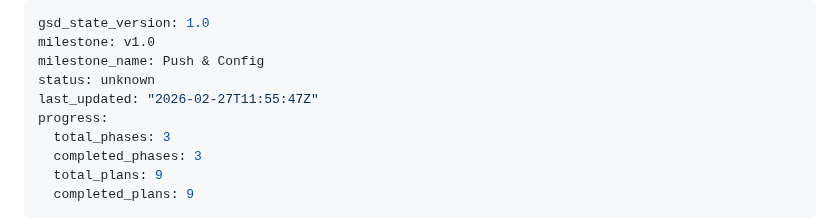
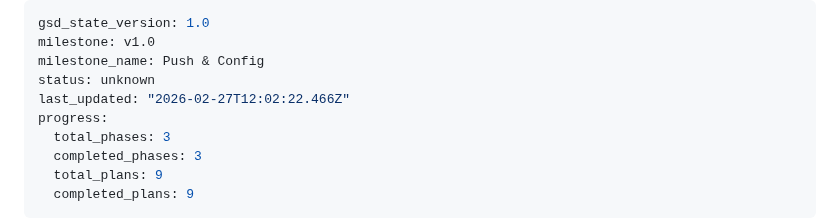
Before and after one commit to HelloThisIsFlo/mailroom, a Markdown page: .planning/STATE.md, the part around the change. Rendered like a GitHub page.

```diff
--- a/.planning/STATE.md
+++ b/.planning/STATE.md
@@ -3,7 +3,7 @@ gsd_state_version: 1.0
 milestone: v1.0
 milestone_name: Push & Config
 status: unknown
-last_updated: "2026-02-27T11:55:47Z"
+last_updated: "2026-02-27T12:02:22.466Z"
 progress:
   total_phases: 3
   completed_phases: 3
```
Also changed, not shown: 1 other file.
